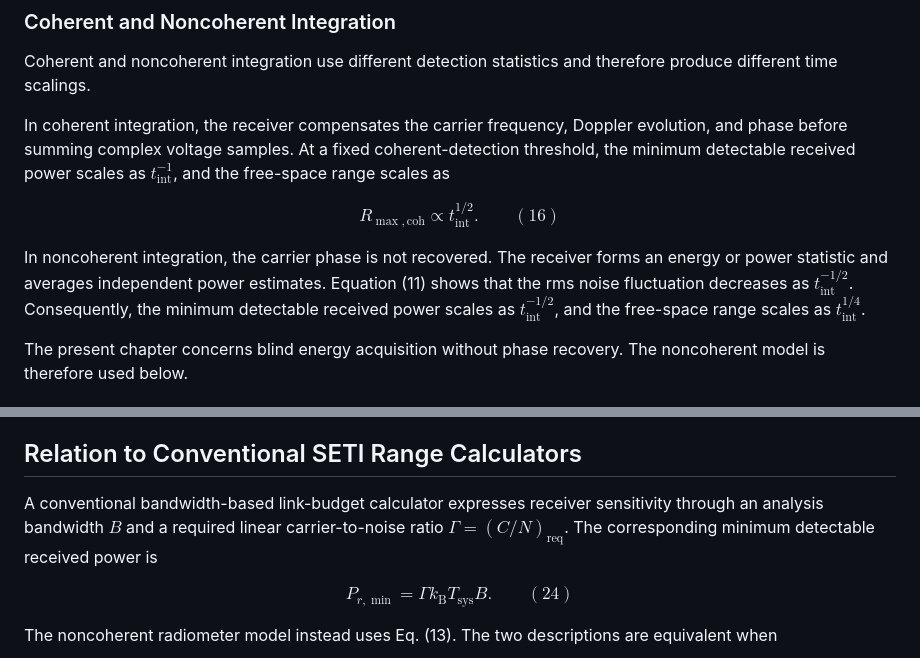
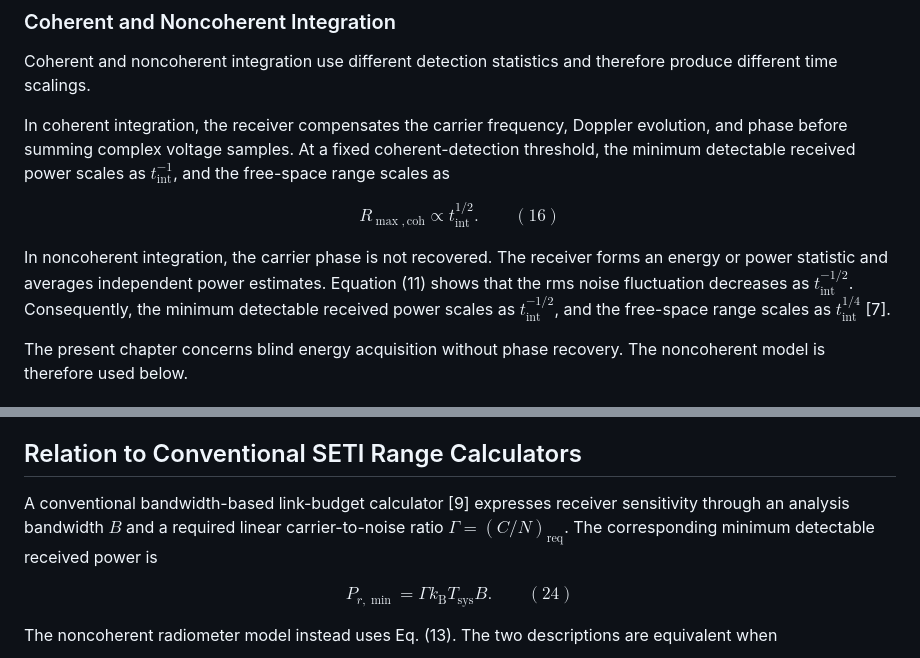
Before and after one commit to git-moiseev/waveforms_applications, a Markdown page: 1. Communication Range from Transmitter and Receiver Parameters.md, 2 parts joined by grey strips. Drawn GitHub-style.

Commit message:
Add references to noncoherent integration and link-budget calculator
Added reference [7] to noncoherent integration explanation and reference [9] to bandwidth-based link-budget calculator.

```diff
--- a/1. Communication Range from Transmitter and Receiver Parameters.md
+++ b/1. Communication Range from Transmitter and Receiver Parameters.md
@@ -137,7 +137,7 @@ In coherent integration, the receiver compensates the carrier frequency, Doppler
 
 $$R_{\max,\mathrm{coh}}\propto t_{\mathrm{int}}^{1/2}. \qquad (16)$$
 
-In noncoherent integration, the carrier phase is not recovered. The receiver forms an energy or power statistic and averages independent power estimates. Equation (11) shows that the rms noise fluctuation decreases as $t_{\mathrm{int}}^{-1/2}$. Consequently, the minimum detectable received power scales as $t_{\mathrm{int}}^{-1/2}$, and the free-space range scales as $t_{\mathrm{int}}^{1/4}$.
+In noncoherent integration, the carrier phase is not recovered. The receiver forms an energy or power statistic and averages independent power estimates. Equation (11) shows that the rms noise fluctuation decreases as $t_{\mathrm{int}}^{-1/2}$. Consequently, the minimum detectable received power scales as $t_{\mathrm{int}}^{-1/2}$, and the free-space range scales as $t_{\mathrm{int}}^{1/4}$ [7].
 
 The present chapter concerns blind energy acquisition without phase recovery. The noncoherent model is therefore used below.
 
@@ -181,7 +181,7 @@ The required power grows as $R^2$.
 
 ## Relation to Conventional SETI Range Calculators
 
-A conventional bandwidth-based link-budget calculator expresses receiver sensitivity through an analysis bandwidth $B$ and a required linear carrier-to-noise ratio $\Gamma=(C/N)_{\mathrm{req}}$. The corresponding minimum detectable received power is
+A conventional bandwidth-based link-budget calculator [9] expresses receiver sensitivity through an analysis bandwidth $B$ and a required linear carrier-to-noise ratio $\Gamma=(C/N)_{\mathrm{req}}$. The corresponding minimum detectable received power is
 
 $$P_{r,\min}=\Gamma k_{\mathrm B}T_{\mathrm{sys}}B. \qquad (24)$$
 
```
